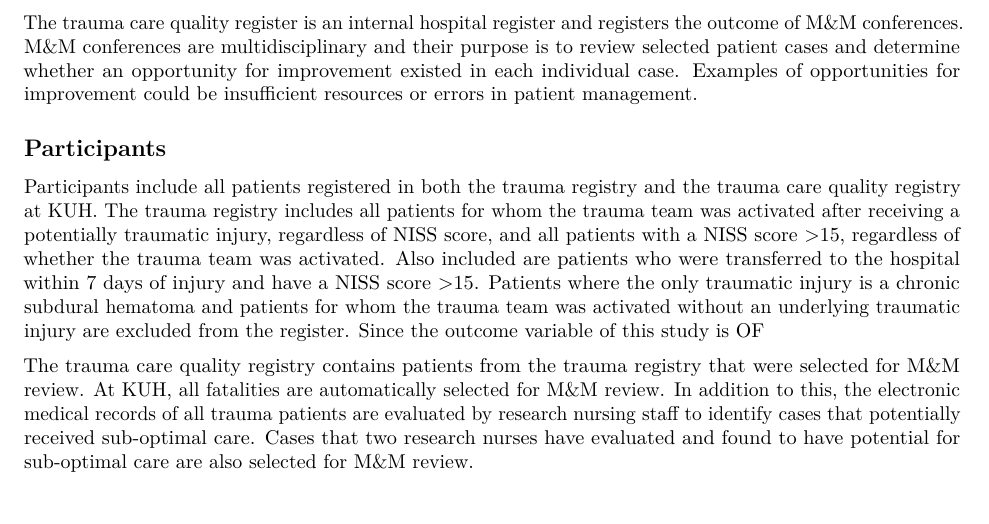
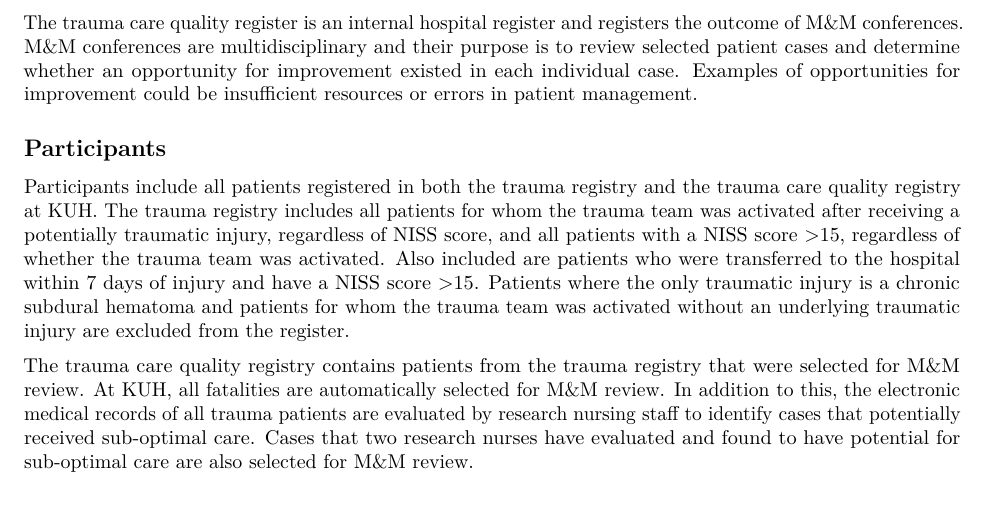
Before and after one commit to victoria-l-w/trauma-severity-ofi, an R Markdown document (studyprogressreport.Rmd): part of page 2 of 4, cut so that both start at the same text. The pictures show the output file studyprogressreport.pdf that the author committed with the source.

Commit message:
small corrections

```diff
--- a/studyprogressreport.Rmd
+++ b/studyprogressreport.Rmd
@@ -123,7 +123,7 @@ The trauma care quality register is an internal hospital register and registers
 Participants
 ------------
 
-Participants include all patients registered in both the trauma registry and the trauma care quality registry at KUH. The trauma registry includes all patients for whom the trauma team was activated after receiving a potentially traumatic injury, regardless of NISS score, and all patients with a NISS score >15, regardless of whether the trauma team was activated. Also included are patients who were transferred to the hospital within 7 days of injury and have a NISS score >15. Patients where the only traumatic injury is a chronic subdural hematoma and patients for whom the trauma team was activated without an underlying traumatic injury are excluded from the register. Since the outcome variable of this study is OF
+Participants include all patients registered in both the trauma registry and the trauma care quality registry at KUH. The trauma registry includes all patients for whom the trauma team was activated after receiving a potentially traumatic injury, regardless of NISS score, and all patients with a NISS score >15, regardless of whether the trauma team was activated. Also included are patients who were transferred to the hospital within 7 days of injury and have a NISS score >15. Patients where the only traumatic injury is a chronic subdural hematoma and patients for whom the trauma team was activated without an underlying traumatic injury are excluded from the register.
 
 <!-- Eligiblity criteria for the trauma registry were taken from the SWETRAU manual, check if it is exactly the same at? -->
 
```
Also changed, not shown: studyprogressreport.pdf, studyprogressreport.Rmd (6 more changed lines).
